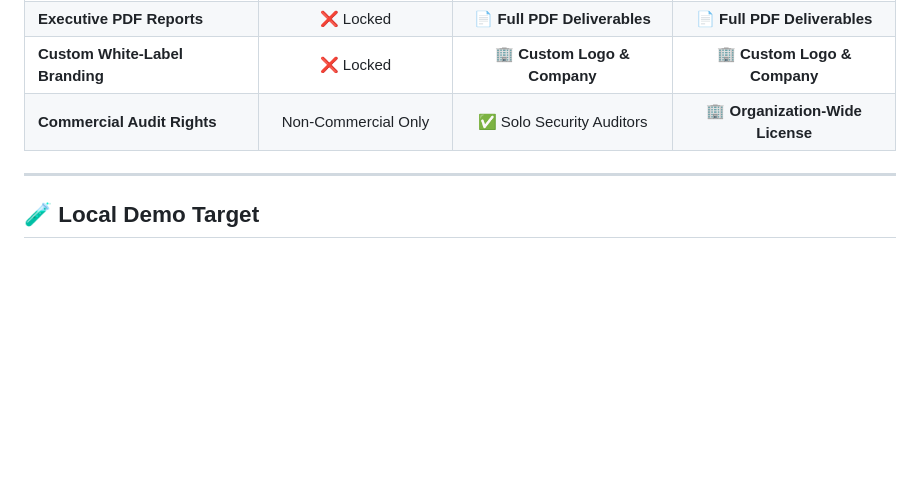
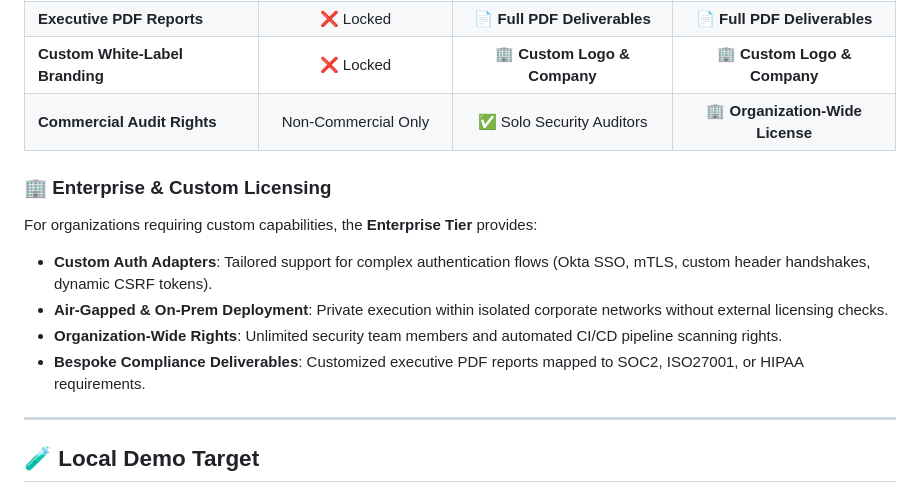
Before and after one commit to Ajmax76/leakradar, a Markdown page: README.md, the part around the change. Rendered like a GitHub page; blank space fills up the shorter version.

Commit message:
docs: add dedicated Enterprise & Custom Licensing section to README

```diff
--- a/README.md
+++ b/README.md
@@ -105,6 +105,13 @@ Execute `leakradar scan` against your target API server and OpenAPI specificatio
 | **Custom White-Label Branding** | ❌ Locked | 🏢 **Custom Logo & Company** | 🏢 **Custom Logo & Company** |
 | **Commercial Audit Rights** | Non-Commercial Only | ✅ Solo Security Auditors | 🏢 **Organization-Wide License** |
 
+### 🏢 Enterprise & Custom Licensing
+For organizations requiring custom capabilities, the **Enterprise Tier** provides:
+* **Custom Auth Adapters**: Tailored support for complex authentication flows (Okta SSO, mTLS, custom header handshakes, dynamic CSRF tokens).
+* **Air-Gapped & On-Prem Deployment**: Private execution within isolated corporate networks without external licensing checks.
+* **Organization-Wide Rights**: Unlimited security team members and automated CI/CD pipeline scanning rights.
+* **Bespoke Compliance Deliverables**: Customized executive PDF reports mapped to SOC2, ISO27001, or HIPAA requirements.
+
 ---
 
 ## 🧪 Local Demo Target
```
